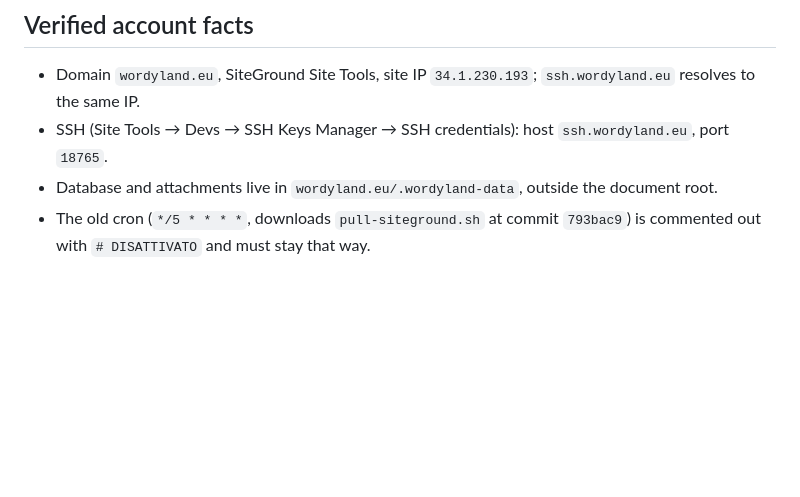
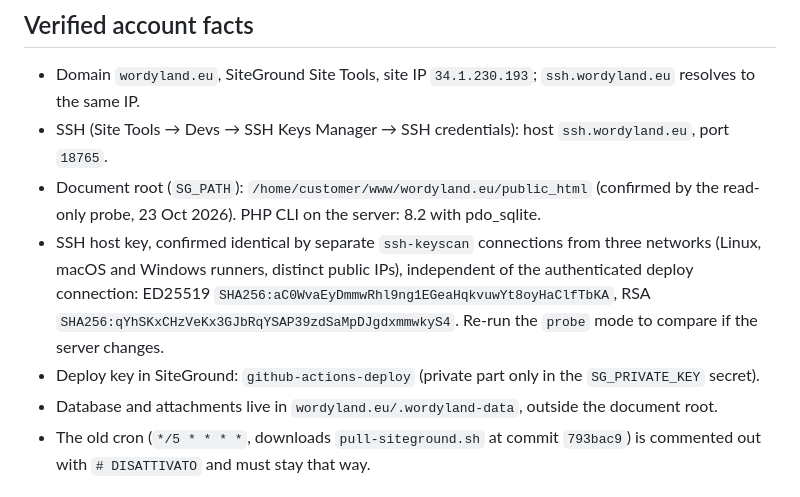
Before and after one commit to socialluca89-byte/word, a Markdown page: docs/DEPLOYMENT.md, the part around the change. Rendered like a GitHub page; blank space fills up the shorter version.

Commit message:
Record verified document root and SSH host key fingerprints

```diff
--- a/docs/DEPLOYMENT.md
+++ b/docs/DEPLOYMENT.md
@@ -61,5 +61,8 @@ Application files only; the database is never restored automatically. Schema mig
 
 - Domain `wordyland.eu`, SiteGround Site Tools, site IP `34.1.230.193`; `ssh.wordyland.eu` resolves to the same IP.
 - SSH (Site Tools → Devs → SSH Keys Manager → SSH credentials): host `ssh.wordyland.eu`, port `18765`.
+- Document root (`SG_PATH`): `/home/customer/www/wordyland.eu/public_html` (confirmed by the read-only probe, 23 Oct 2026). PHP CLI on the server: 8.2 with pdo_sqlite.
+- SSH host key, confirmed identical by separate `ssh-keyscan` connections from three networks (Linux, macOS and Windows runners, distinct public IPs), independent of the authenticated deploy connection: ED25519 `SHA256:aC0WvaEyDmmwRhl9ng1EGeaHqkvuwYt8oyHaClfTbKA`, RSA `SHA256:qYhSKxCHzVeKx3GJbRqYSAP39zdSaMpDJgdxmmwkyS4`. Re-run the `probe` mode to compare if the server changes.
+- Deploy key in SiteGround: `github-actions-deploy` (private part only in the `SG_PRIVATE_KEY` secret).
 - Database and attachments live in `wordyland.eu/.wordyland-data`, outside the document root.
 - The old cron (`*/5 * * * *`, downloads `pull-siteground.sh` at commit `793bac9`) is commented out with `# DISATTIVATO` and must stay that way.
```
